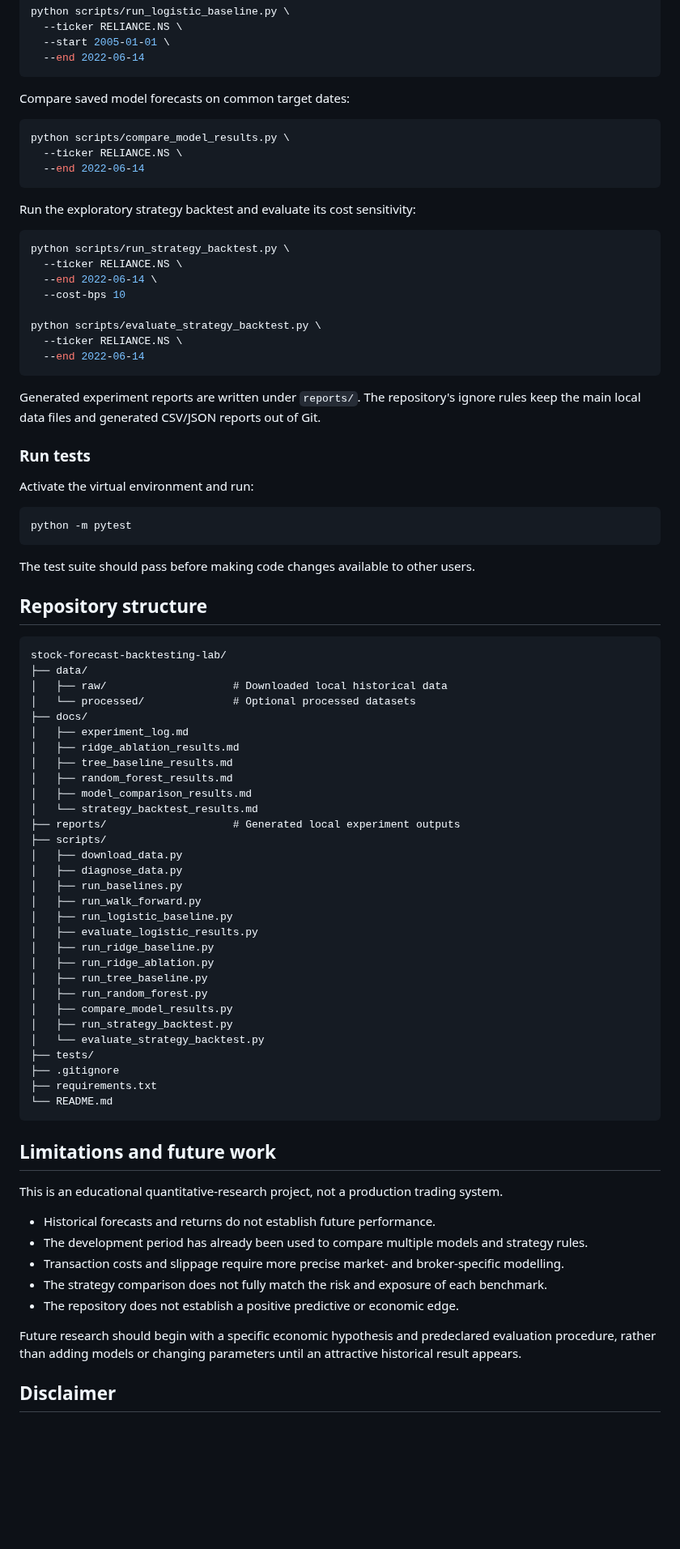
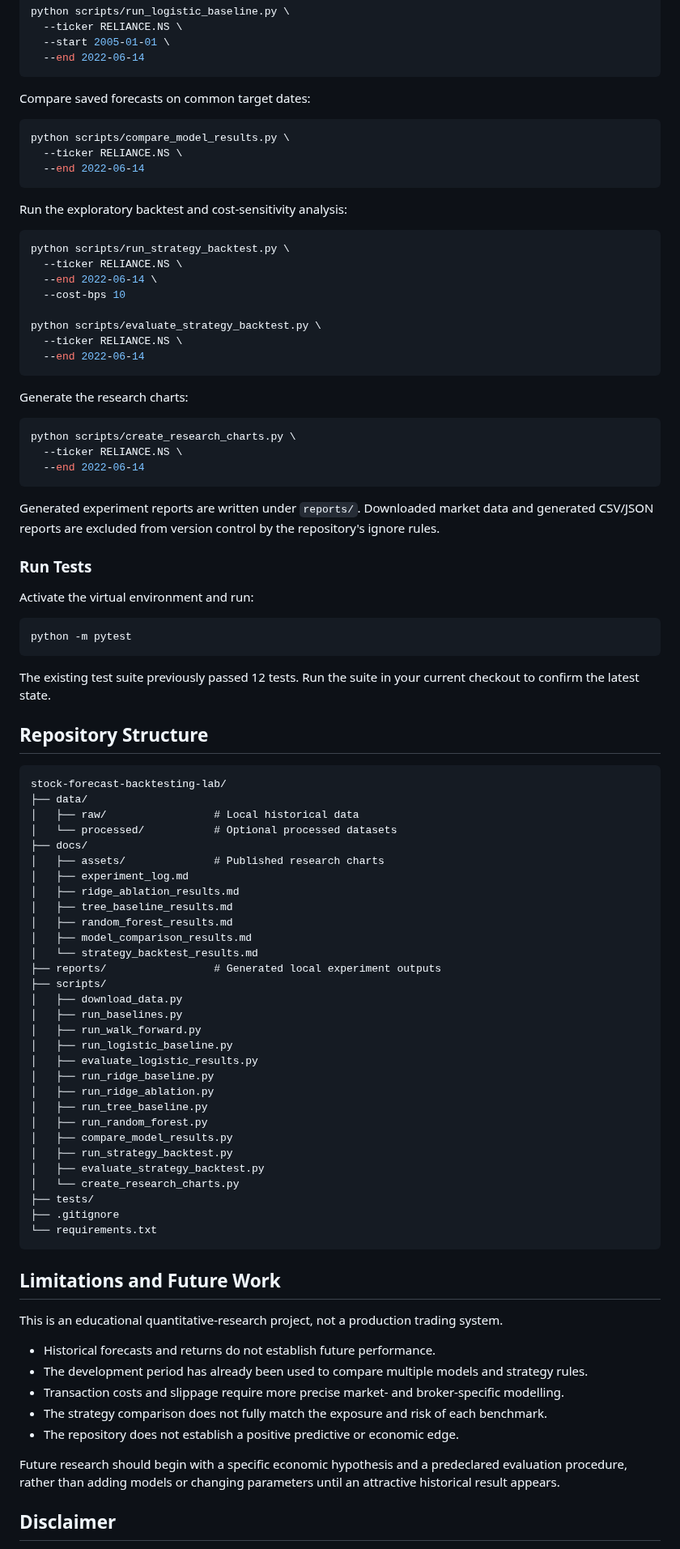
Before and after one commit to avgphoenixguy/stock-forecast-backtesting-lab, a Markdown page: README.md, the part around one of its changes. Shown at 81% size. GitHub-like rendering; blank space fills up the shorter version.

````diff
--- a/README.md
+++ b/README.md
@@ -206,7 +224,7 @@ python scripts/run_logistic_baseline.py \
   --end 2022-06-14
 ```
 
-Compare saved model forecasts on common target dates:
+Compare saved forecasts on common target dates:
 
 ```bash
 python scripts/compare_model_results.py \
@@ -214,7 +232,7 @@ python scripts/compare_model_results.py \
   --end 2022-06-14
 ```
 
-Run the exploratory strategy backtest and evaluate its cost sensitivity:
+Run the exploratory backtest and cost-sensitivity analysis:
 
 ```bash
 python scripts/run_strategy_backtest.py \
@@ -227,9 +245,17 @@ python scripts/evaluate_strategy_backtest.py \
   --end 2022-06-14
 ```
 
-Generated experiment reports are written under `reports/`. The repository's ignore rules keep the main local data files and generated CSV/JSON reports out of Git.
+Generate the research charts:
 
-### Run tests
+```bash
+python scripts/create_research_charts.py \
+  --ticker RELIANCE.NS \
+  --end 2022-06-14
+```
+
+Generated experiment reports are written under `reports/`. Downloaded market data and generated CSV/JSON reports are excluded from version control by the repository's ignore rules.
+
+### Run Tests
 
 Activate the virtual environment and run:
 
@@ -237,26 +263,26 @@ Activate the virtual environment and run:
 python -m pytest
 ```
 
-The test suite should pass before making code changes available to other users.
+The existing test suite previously passed 12 tests. Run the suite in your current checkout to confirm the latest state.
 
-## Repository structure
+## Repository Structure
 
 ```text
 stock-forecast-backtesting-lab/
 ├── data/
-│   ├── raw/                    # Downloaded local historical data
-│   └── processed/              # Optional processed datasets
+│   ├── raw/                 # Local historical data
+│   └── processed/           # Optional processed datasets
 ├── docs/
+│   ├── assets/              # Published research charts
 │   ├── experiment_log.md
 │   ├── ridge_ablation_results.md
 │   ├── tree_baseline_results.md
 │   ├── random_forest_results.md
 │   ├── model_comparison_results.md
 │   └── strategy_backtest_results.md
-├── reports/                    # Generated local experiment outputs
+├── reports/                 # Generated local experiment outputs
 ├── scripts/
 │   ├── download_data.py
-│   ├── diagnose_data.py
 │   ├── run_baselines.py
 │   ├── run_walk_forward.py
 │   ├── run_logistic_baseline.py
@@ -267,24 +293,24 @@ stock-forecast-backtesting-lab/
 │   ├── run_random_forest.py
 │   ├── compare_model_results.py
 │   ├── run_strategy_backtest.py
-│   └── evaluate_strategy_backtest.py
+│   ├── evaluate_strategy_backtest.py
+│   └── create_research_charts.py
 ├── tests/
 ├── .gitignore
-├── requirements.txt
-└── README.md
+└── requirements.txt
 ```
 
-## Limitations and future work
+## Limitations and Future Work
 
 This is an educational quantitative-research project, not a production trading system.
 
 - Historical forecasts and returns do not establish future performance.
 - The development period has already been used to compare multiple models and strategy rules.
 - Transaction costs and slippage require more precise market- and broker-specific modelling.
-- The strategy comparison does not fully match the risk and exposure of each benchmark.
+- The strategy comparison does not fully match the exposure and risk of each benchmark.
 - The repository does not establish a positive predictive or economic edge.
 
-Future research should begin with a specific economic hypothesis and predeclared evaluation procedure, rather than adding models or changing parameters until an attractive historical result appears.
+Future research should begin with a specific economic hypothesis and a predeclared evaluation procedure, rather than adding models or changing parameters until an attractive historical result appears.
 
 ## Disclaimer
 
````
Also changed, not shown: other parts of README.md (+43 -25 lines), docs/assets/model_return_mae.png (added), docs/assets/strategy_cost_sensitivity.png (added), docs/assets/strategy_cumulative_returns.png (added), docs/assets/strategy_drawdowns.png (added), 1 other file.
